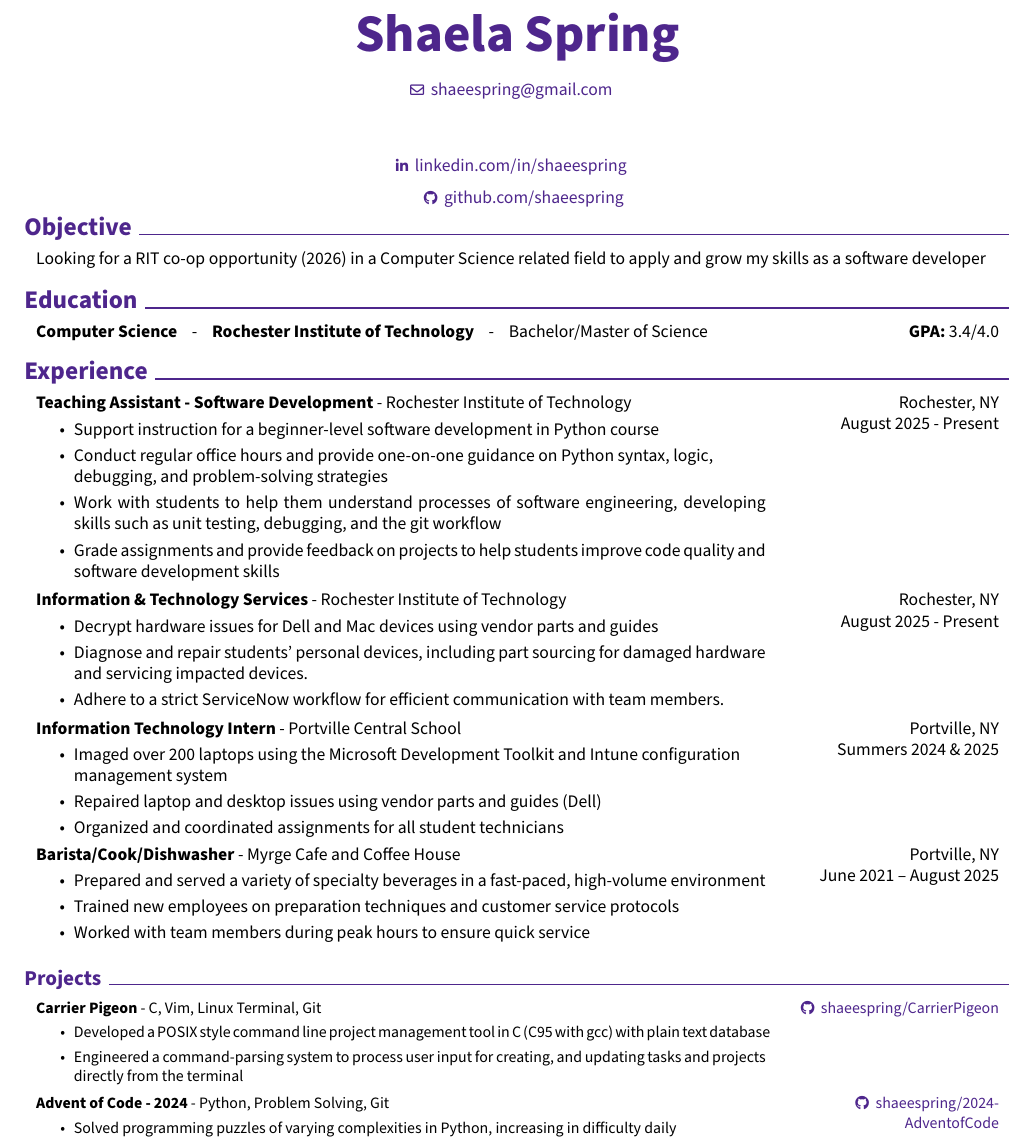
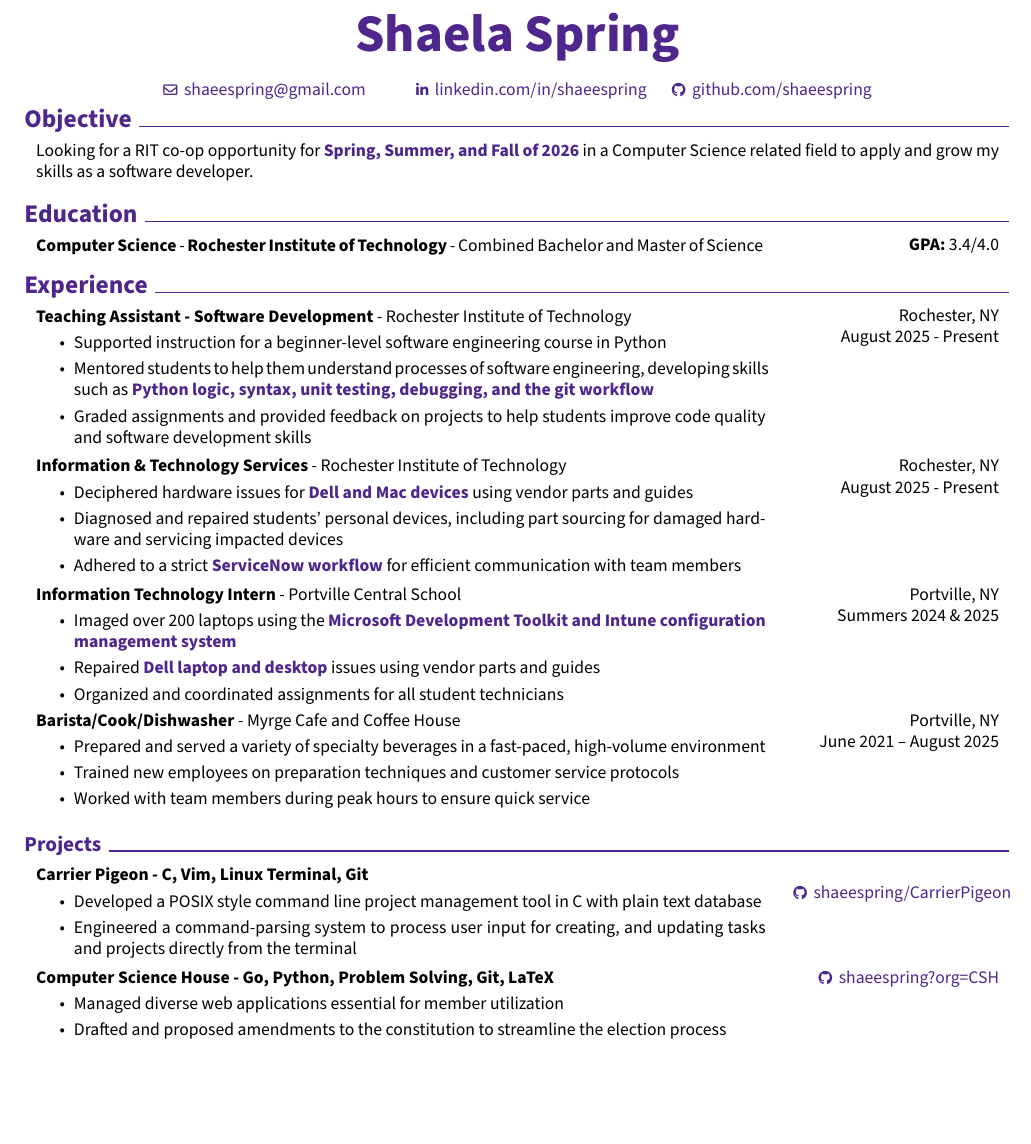
Before and after one commit to shaeespring/SpringResume, a LaTeX CV (resume.tex): part of page 1 of 2 before the commit and part of the page after it, cut so that both start at the same text, the shorter picture padded with empty space. Compiled offline with pdfLaTeX.

Commit message:
Spring 2026

```diff
--- a/resume.tex
+++ b/resume.tex
@@ -18,6 +18,7 @@
 \usepackage{enumitem} % for customizing lists
 \usepackage{fontawesome5} % for using icons
 \usepackage{amsmath} % for math
+\usepackage{xcolor}
 \usepackage[
     pdftitle={Shaela Spring's Resume},
     pdfauthor={Shaela Spring},
@@ -184,21 +185,22 @@
         % \vspace{0.2 cm}
 
         \normalsize
-
+        % mbox{{\footnotesize\faMapMarker*}\hspace*{0.13cm}Your Location}%
+        % \kern 0.25 cm%
+        % \AND%
         \kern 0.25 cm%
         \mbox{\hrefWithoutArrow{mailto:shaeespring@gmail.com}{{\footnotesize\faEnvelope[regular]}\hspace*{0.13cm}shaeespring@gmail.com}}%
         \kern 0.25 cm%
-
         \AND%
-        % \kern 0.25 cm%
+        \kern 0.25 cm%
+        \AND%
+        \kern 0.25 cm%
         % \mbox{\hrefWithoutArrow{https://yourwebsite.com/}{{\footnotesize\faLink}\hspace*{0.13cm}yourwebsite.com}}%
         % \kern 0.25 cm%
         % \AND%
-
         \kern 0.25 cm%
         \mbox{\hrefWithoutArrow{https://linkedin.com/in/shaeespring}{{\footnotesize\faLinkedinIn}\hspace*{0.13cm}linkedin.com/in/shaeespring}}%
         \kern 0.25 cm%
-
         \AND%
         \kern 0.25 cm%
         \mbox{\hrefWithoutArrow{https://github.com/shaeespring}{{\footnotesize\faGithub}\hspace*{0.13cm}github.com/shaeespring}}%
@@ -208,26 +210,36 @@
 
     \section{Objective}
 
+
+
+
         \begin{onecolentry}
-            Looking for a RIT co-op opportunity (2026) in a Computer Science related field to apply and grow my skills as a software developer \end{onecolentry}
+            Looking for a RIT co-op opportunity for \textbf{\textcolor{primaryColor}{Spring, Summer, and Fall of 2026}} in a Computer Science related field to apply and grow my skills as a software developer. \end{onecolentry}
 
         \vspace{0.05 cm}
+
+
 
 
     \section{Education}
 
 
+
+
         \begin{twocolentry}
         {\textbf{GPA:} 3.4/4.0}
         {\textbf{Computer Science}
-        \hspace{.15 cm} - \hspace{.15 cm}
+        -
         \textbf{Rochester Institute of Technology}
-        \hspace{.15 cm} - \hspace{.15 cm}
-        Bachelor/Master of Science}
+        -
+            Combined Bachelor and Master of Science}
         \end{twocolentry}
 
 
+
     \section{Experience}
+
+
 
 
         \begin{twocolentry}{
@@ -237,10 +249,9 @@
         }
             \textbf{Teaching Assistant - Software Development} - Rochester Institute of Technology
             \begin{highlights}
-            \item Support instruction for a beginner-level software development in Python course
-            \item Conduct regular office hours and provide one-on-one guidance on Python syntax, logic,\\ debugging, and problem-solving strategies
-            \item Work with students to help them understand processes of software engineering, developing skills such as unit testing, debugging, and the git workflow
-            \item Grade assignments and provide feedback on projects to help students improve code quality and software development skills
+            \item Supported instruction for a beginner-level software engineering course in Python
+            \item Mentored students to help them understand processes of software engineering, developing skills such as \textbf{\textcolor{primaryColor}{Python logic, syntax, unit testing, debugging, and the git workflow}}
+            \item Graded assignments and provided feedback on projects to help students improve code quality and software development skills
             \end{highlights}
         \end{twocolentry}
 
@@ -254,9 +265,9 @@
             \textbf{Information \& Technology Services} - Rochester Institute of Technology
             \begin{highlights}
 
-                \item Decrypt hardware issues for Dell and Mac devices using vendor parts and guides
-                \item Diagnose and repair students' personal devices, including part sourcing for damaged hardware and servicing impacted devices.
-                \item Adhere to a strict ServiceNow workflow for efficient communication with team members.
+                \item Deciphered hardware issues for \textbf{\textcolor{primaryColor}{Dell and Mac devices}} using vendor parts and guides
+                \item Diagnosed and repaired students' personal devices, including part sourcing for damaged hardware and servicing impacted devices
+                \item Adhered to a strict \textbf{\textcolor{primaryColor}{ServiceNow workflow}} for efficient communication with team members
 
             \end{highlights}
         \end{twocolentry}
@@ -272,14 +283,13 @@
             \textbf{Information Technology Intern} - Portville Central School
             \begin{highlights}
 
-                \item Imaged over 200 laptops using the Microsoft Development Toolkit and Intune configuration \\
-                management system
-                \item Repaired laptop and desktop issues using vendor parts and guides (Dell)
+                \item Imaged over 200 laptops using the \textbf{\textcolor{primaryColor}{Microsoft Development Toolkit and Intune configuration \\
+                management system}}
+                \item Repaired \textbf{\textcolor{primaryColor}{Dell laptop and desktop}} issues using vendor parts and guides
                 \item Organized and coordinated assignments for all student technicians
 
             \end{highlights}
         \end{twocolentry}
-
 
 
         \begin{twocolentry}{
@@ -298,14 +308,13 @@
    \section{\large\bfseries Projects}
 
   \begingroup
-        \small
 
 
         \begin{twocolentry}{
             \hrefWithoutArrow{https://github.com/shaeespring/CarrierPigeon}{{\footnotesize\faGithub}\hspace*{0.13cm}{shaeespring/CarrierPigeon}}
         }
-            \textbf{Carrier Pigeon} - C, Vim, Linux Terminal, Git \begin{highlights}
-                \item Developed a POSIX style command line project management tool in C (C95 with gcc) with plain text database
+            \textbf{Carrier Pigeon - C, Vim, Linux Terminal, Git} \begin{highlights}
+                \item Developed a POSIX style command line project management tool in C with plain text database
                 \item Engineered a command-parsing system to process user input for creating, and updating tasks and projects directly from the terminal
             \end{highlights}
         \end{twocolentry}
@@ -314,10 +323,11 @@
         \vspace{0.05 cm}
 
         \begin{twocolentry}{
-            \hrefWithoutArrow{https://github.com/shaeespring/2024-AdventofCode}{{\footnotesize\faGithub}\hspace*{0.13cm}{shaeespring/2024-AdventofCode}}
+            \hrefWithoutArrow{https://github.com/shaeespring?org=ComputerScienceHouse&year_list=1}{{\footnotesize\faGithub}\hspace*{0.13cm}{shaeespring?org=CSH}}
         }
-            \textbf{Advent of Code - 2024} - Python, Problem Solving, Git \begin{highlights}
-                \item Solved programming puzzles of varying complexities in Python, increasing in difficulty daily
+            \textbf{Computer Science House - Go, Python, Problem Solving, Git, LaTeX} \begin{highlights}
+                \item Managed diverse web applications essential for member utilization
+                \item Drafted and proposed amendments to the constitution to streamline the election process
             \end{highlights}
         \end{twocolentry}
 
```
Also changed, not shown: README.md, resume.pdf (added), resume.tex (19 more changed lines), 1 other file.
